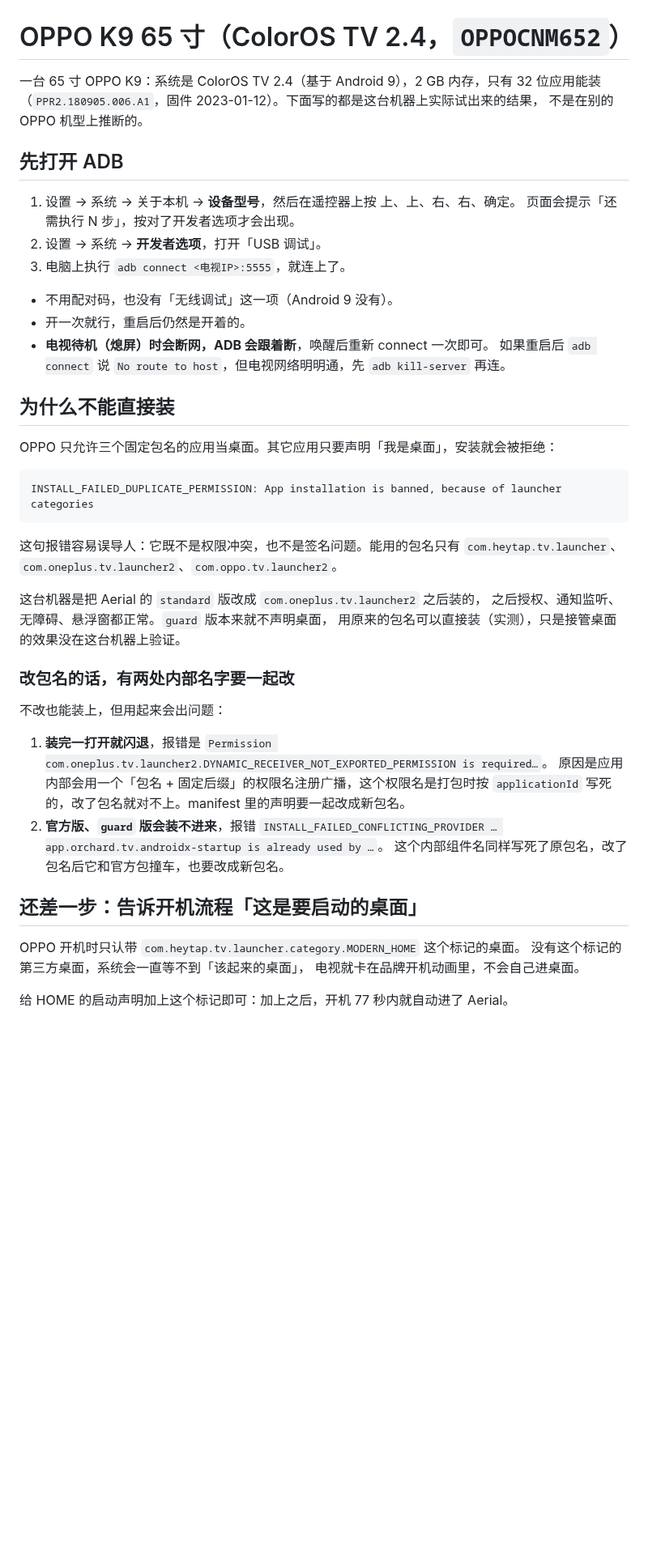
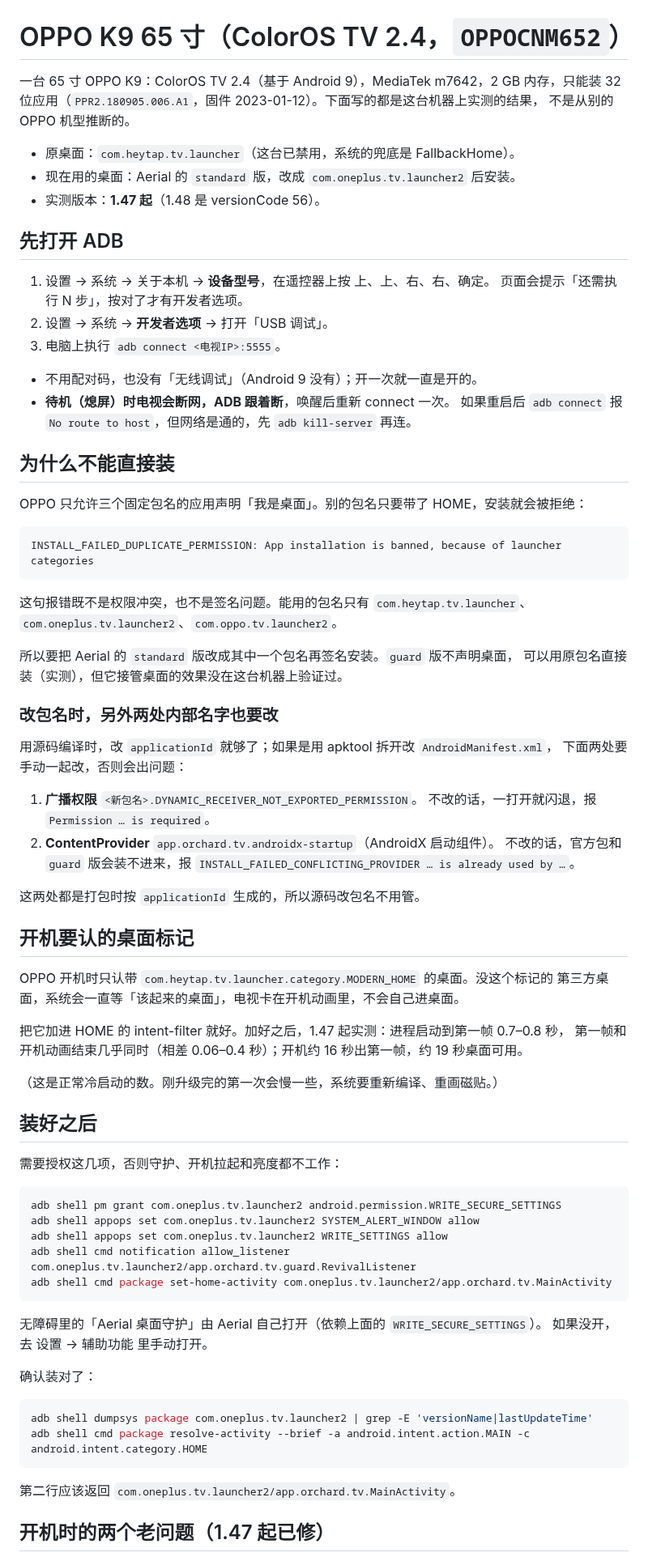
Before and after one commit to Bernardxu123/aerial-tv, a Markdown page: docs/devices/oppo-coloros-tv.md, the part around one of its changes. Shown at 81% size. Rendered like a GitHub page; blank space fills up the shorter version.

Commit message:
机型笔记：补充 OPPO K9 的开机表现和 1.47 起的修复

````diff
--- a/docs/devices/oppo-coloros-tv.md
+++ b/docs/devices/oppo-coloros-tv.md
@@ -1,52 +1,84 @@
 # OPPO K9 65 寸（ColorOS TV 2.4，`OPPOCNM652`）
 
-一台 65 寸 OPPO K9：系统是 ColorOS TV 2.4（基于 Android 9），2 GB 内存，只有 32 位应用能装
-（`PPR2.180905.006.A1`，固件 2023-01-12）。下面写的都是这台机器上实际试出来的结果，
-不是在别的 OPPO 机型上推断的。
+一台 65 寸 OPPO K9：ColorOS TV 2.4（基于 Android 9），MediaTek m7642，2 GB 内存，只能装
+32 位应用（`PPR2.180905.006.A1`，固件 2023-01-12）。下面写的都是这台机器上实测的结果，
+不是从别的 OPPO 机型推断的。
+
+- 原桌面：`com.heytap.tv.launcher`（这台已禁用，系统的兜底是 FallbackHome）。
+- 现在用的桌面：Aerial 的 `standard` 版，改成 `com.oneplus.tv.launcher2` 后安装。
+- 实测版本：**1.47 起**（1.48 是 versionCode 56）。
 
 ## 先打开 ADB
 
-1. 设置 → 系统 → 关于本机 → **设备型号**，然后在遥控器上按 上、上、右、右、确定。
-   页面会提示「还需执行 N 步」，按对了开发者选项才会出现。
-2. 设置 → 系统 → **开发者选项**，打开「USB 调试」。
-3. 电脑上执行 `adb connect <电视IP>:5555`，就连上了。
+1. 设置 → 系统 → 关于本机 → **设备型号**，在遥控器上按 上、上、右、右、确定。
+   页面会提示「还需执行 N 步」，按对了才有开发者选项。
+2. 设置 → 系统 → **开发者选项** → 打开「USB 调试」。
+3. 电脑上执行 `adb connect <电视IP>:5555`。
 
-- 不用配对码，也没有「无线调试」这一项（Android 9 没有）。
-- 开一次就行，重启后仍然是开着的。
-- **电视待机（熄屏）时会断网，ADB 会跟着断**，唤醒后重新 connect 一次即可。
-  如果重启后 `adb connect` 说 `No route to host`，但电视网络明明通，先 `adb kill-server` 再连。
+- 不用配对码，也没有「无线调试」（Android 9 没有）；开一次就一直是开的。
+- **待机（熄屏）时电视会断网，ADB 跟着断**，唤醒后重新 connect 一次。
+  如果重启后 `adb connect` 报 `No route to host`，但网络是通的，先 `adb kill-server` 再连。
 
 ## 为什么不能直接装
 
-OPPO 只允许三个固定包名的应用当桌面。其它应用只要声明「我是桌面」，安装就会被拒绝：
+OPPO 只允许三个固定包名的应用声明「我是桌面」。别的包名只要带了 HOME，安装就会被拒绝：
 
 ```
 INSTALL_FAILED_DUPLICATE_PERMISSION: App installation is banned, because of launcher categories
 ```
 
-这句报错容易误导人：它既不是权限冲突，也不是签名问题。能用的包名只有
+这句报错既不是权限冲突，也不是签名问题。能用的包名只有
 `com.heytap.tv.launcher`、`com.oneplus.tv.launcher2`、`com.oppo.tv.launcher2`。
 
-这台机器是把 Aerial 的 `standard` 版改成 `com.oneplus.tv.launcher2` 之后装的，
-之后授权、通知监听、无障碍、悬浮窗都正常。`guard` 版本来就不声明桌面，
-用原来的包名可以直接装（实测），只是接管桌面的效果没在这台机器上验证。
+所以要把 Aerial 的 `standard` 版改成其中一个包名再签名安装。`guard` 版不声明桌面，
+可以用原包名直接装（实测），但它接管桌面的效果没在这台机器上验证过。
 
-### 改包名的话，有两处内部名字要一起改
+### 改包名时，另外两处内部名字也要改
 
-不改也能装上，但用起来会出问题：
+用源码编译时，改 `applicationId` 就够了；如果是用 apktool 拆开改 `AndroidManifest.xml`，
+下面两处要手动一起改，否则会出问题：
 
-1. **装完一打开就闪退**，报错是
-   `Permission com.oneplus.tv.launcher2.DYNAMIC_RECEIVER_NOT_EXPORTED_PERMISSION is required…`。
-   原因是应用内部会用一个「包名 + 固定后缀」的权限名注册广播，这个权限名是打包时按
-   `applicationId` 写死的，改了包名就对不上。manifest 里的声明要一起改成新包名。
-2. **官方版、`guard` 版会装不进来**，报错
-   `INSTALL_FAILED_CONFLICTING_PROVIDER … app.orchard.tv.androidx-startup is already used by …`。
-   这个内部组件名同样写死了原包名，改了包名后它和官方包撞车，也要改成新包名。
+1. **广播权限** `<新包名>.DYNAMIC_RECEIVER_NOT_EXPORTED_PERMISSION`。
+   不改的话，一打开就闪退，报 `Permission … is required`。
+2. **ContentProvider** `app.orchard.tv.androidx-startup`（AndroidX 启动组件）。
+   不改的话，官方包和 `guard` 版会装不进来，报
+   `INSTALL_FAILED_CONFLICTING_PROVIDER … is already used by …`。
 
-## 还差一步：告诉开机流程「这是要启动的桌面」
+这两处都是打包时按 `applicationId` 生成的，所以源码改包名不用管。
 
-OPPO 开机时只认带 `com.heytap.tv.launcher.category.MODERN_HOME` 这个标记的桌面。
-没有这个标记的第三方桌面，系统会一直等不到「该起来的桌面」，
-电视就卡在品牌开机动画里，不会自己进桌面。
+## 开机要认的桌面标记
 
-给 HOME 的启动声明加上这个标记即可：加上之后，开机 77 秒内就自动进了 Aerial。
+OPPO 开机时只认带 `com.heytap.tv.launcher.category.MODERN_HOME` 的桌面。没这个标记的
+第三方桌面，系统会一直等「该起来的桌面」，电视卡在开机动画里，不会自己进桌面。
+
+把它加进 HOME 的 intent-filter 就好。加好之后，1.47 起实测：进程启动到第一帧 0.7–0.8 秒，
+第一帧和开机动画结束几乎同时（相差 0.06–0.4 秒）；开机约 16 秒出第一帧，约 19 秒桌面可用。
+
+（这是正常冷启动的数。刚升级完的第一次会慢一些，系统要重新编译、重画磁贴。）
+
+## 装好之后
+
+需要授权这几项，否则守护、开机拉起和亮度都不工作：
+
+```bash
+adb shell pm grant com.oneplus.tv.launcher2 android.permission.WRITE_SECURE_SETTINGS
+adb shell appops set com.oneplus.tv.launcher2 SYSTEM_ALERT_WINDOW allow
+adb shell appops set com.oneplus.tv.launcher2 WRITE_SETTINGS allow
+adb shell cmd notification allow_listener com.oneplus.tv.launcher2/app.orchard.tv.guard.RevivalListener
+adb shell cmd package set-home-activity com.oneplus.tv.launcher2/app.orchard.tv.MainActivity
+```
+
+无障碍里的「Aerial 桌面守护」由 Aerial 自己打开（依赖上面的 `WRITE_SECURE_SETTINGS`）。
+如果没开，去 设置 → 辅助功能 里手动打开。
+
+确认装对了：
+
+```bash
+adb shell dumpsys package com.oneplus.tv.launcher2 | grep -E 'versionName|lastUpdateTime'
+adb shell cmd package resolve-activity --brief -a android.intent.action.MAIN -c android.intent.category.HOME
+```
+
+第二行应该返回 `com.oneplus.tv.launcher2/app.orchard.tv.MainActivity`。
+
+## 开机时的两个老问题（1.47 起已修）
+
````
Also changed, not shown: other parts of docs/devices/oppo-coloros-tv.md (+39 -15 lines).
